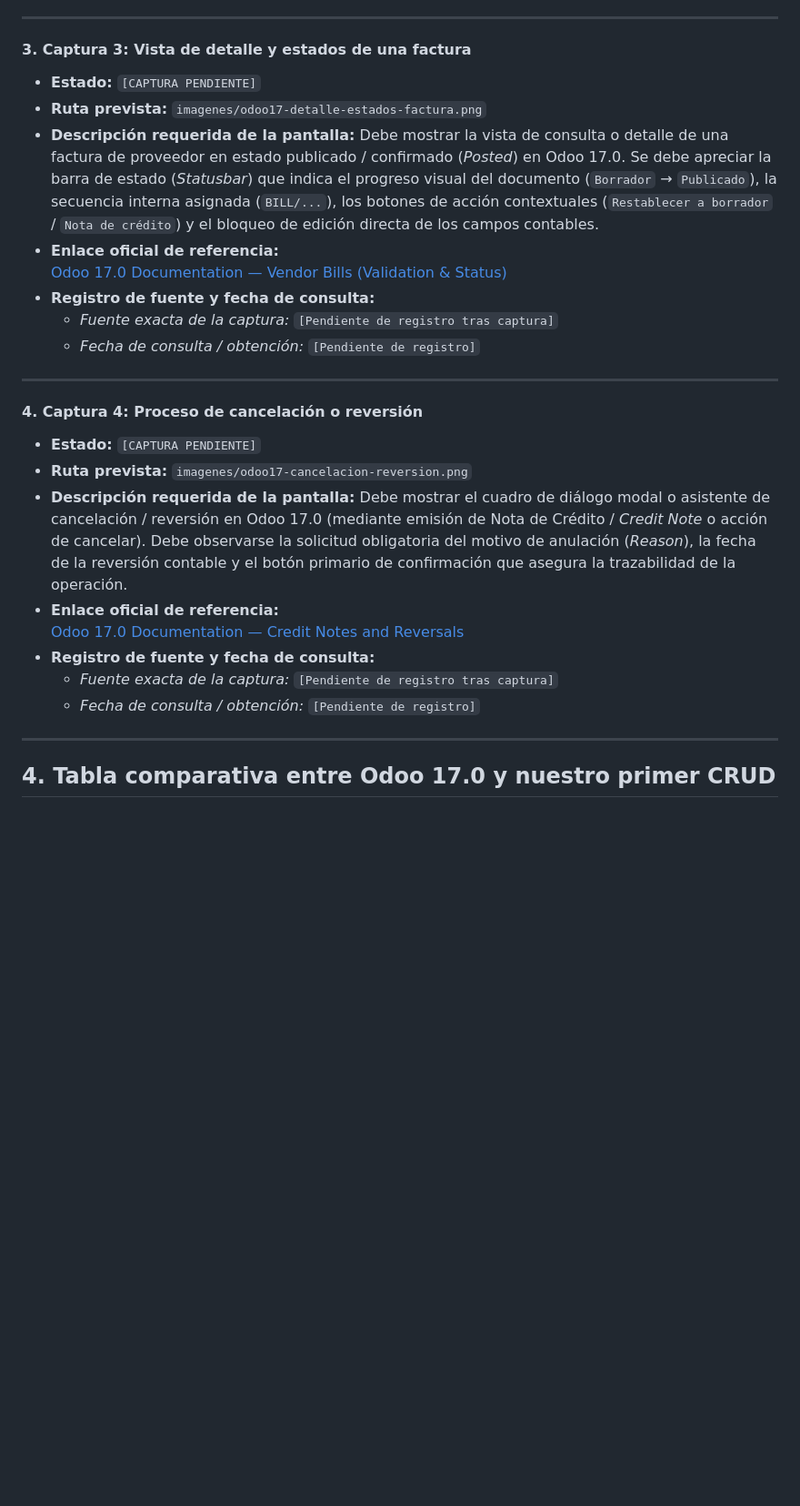
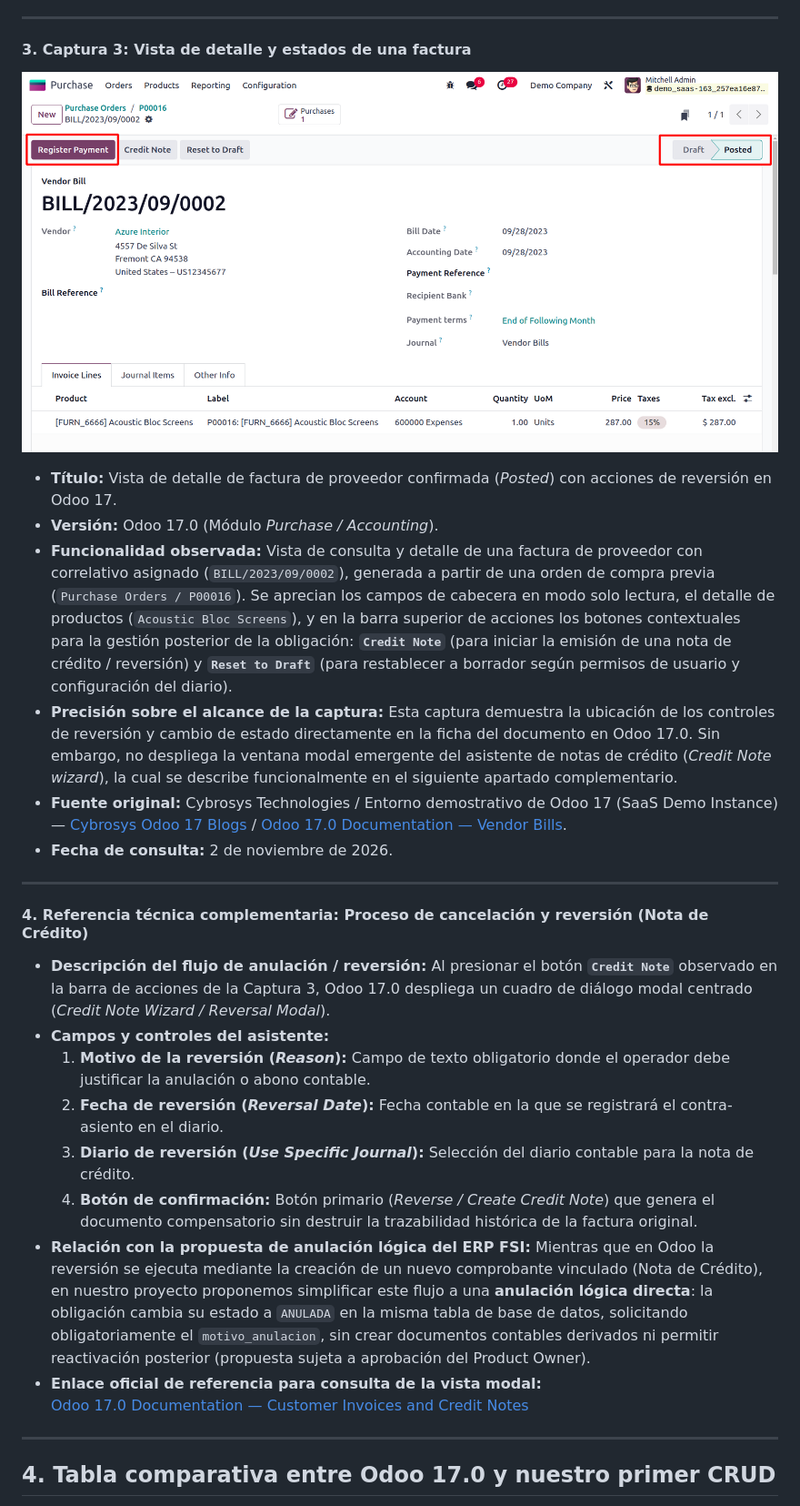
Before and after one commit to LeonHatches/fsi-erp-cuentas-por-pagar, a Markdown page: docs/referencias/odoo-primer-crud.md, the part around one of its changes. Shown at 91% size. Rendered like a GitHub page; pictures changed too: docs/referencias/imagenes/odoo17-detalle-factura.png (added); blank space fills up the shorter version.

```diff
--- a/docs/referencias/odoo-primer-crud.md
+++ b/docs/referencias/odoo-primer-crud.md
@@ -217,27 +211,28 @@ docs/referencias/
 
 #### 3. Captura 3: Vista de detalle y estados de una factura
 
-- **Estado:** `[CAPTURA PENDIENTE]`
-- **Ruta prevista:** `imagenes/odoo17-detalle-estados-factura.png`
-- **Descripción requerida de la pantalla:** Debe mostrar la vista de consulta o detalle de una factura de proveedor en estado publicado / confirmado (*Posted*) en Odoo 17.0. Se debe apreciar la barra de estado (*Statusbar*) que indica el progreso visual del documento (`Borrador` → `Publicado`), la secuencia interna asignada (`BILL/...`), los botones de acción contextuales (`Restablecer a borrador` / `Nota de crédito`) y el bloqueo de edición directa de los campos contables.
-- **Enlace oficial de referencia:**
-  [Odoo 17.0 Documentation — Vendor Bills (Validation & Status)](https://www.odoo.com/documentation/17.0/applications/finance/accounting/vendor_bills.html)
-- **Registro de fuente y fecha de consulta:**
-  - *Fuente exacta de la captura:* `[Pendiente de registro tras captura]`
-  - *Fecha de consulta / obtención:* `[Pendiente de registro]`
+![Vista de detalle de factura y acciones de reversión en Odoo 17](imagenes/odoo17-detalle-factura.png)
+
+* **Título:** Vista de detalle de factura de proveedor confirmada (*Posted*) con acciones de reversión en Odoo 17.
+* **Versión:** Odoo 17.0 (Módulo *Purchase / Accounting*).
+* **Funcionalidad observada:** Vista de consulta y detalle de una factura de proveedor con correlativo asignado (`BILL/2023/09/0002`), generada a partir de una orden de compra previa (`Purchase Orders / P00016`). Se aprecian los campos de cabecera en modo solo lectura, el detalle de productos (`Acoustic Bloc Screens`), y en la barra superior de acciones los botones contextuales para la gestión posterior de la obligación: **`Credit Note`** (para iniciar la emisión de una nota de crédito / reversión) y **`Reset to Draft`** (para restablecer a borrador según permisos de usuario y configuración del diario).
+* **Precisión sobre el alcance de la captura:** Esta captura demuestra la ubicación de los controles de reversión y cambio de estado directamente en la ficha del documento en Odoo 17.0. Sin embargo, no despliega la ventana modal emergente del asistente de notas de crédito (*Credit Note wizard*), la cual se describe funcionalmente en el siguiente apartado complementario.
+* **Fuente original:** Cybrosys Technologies / Entorno demostrativo de Odoo 17 (SaaS Demo Instance) — [Cybrosys Odoo 17 Blogs](https://www.cybrosys.com/blog/) / [Odoo 17.0 Documentation — Vendor Bills](https://www.odoo.com/documentation/17.0/applications/finance/accounting/vendor_bills.html).
+* **Fecha de consulta:** 2 de noviembre de 2026.
 
 ---
 
-#### 4. Captura 4: Proceso de cancelación o reversión
+#### 4. Referencia técnica complementaria: Proceso de cancelación y reversión (Nota de Crédito)
 
-- **Estado:** `[CAPTURA PENDIENTE]`
-- **Ruta prevista:** `imagenes/odoo17-cancelacion-reversion.png`
-- **Descripción requerida de la pantalla:** Debe mostrar el cuadro de diálogo modal o asistente de cancelación / reversión en Odoo 17.0 (mediante emisión de Nota de Crédito / *Credit Note* o acción de cancelar). Debe observarse la solicitud obligatoria del motivo de anulación (*Reason*), la fecha de la reversión contable y el botón primario de confirmación que asegura la trazabilidad de la operación.
-- **Enlace oficial de referencia:**
-  [Odoo 17.0 Documentation — Credit Notes and Reversals](https://www.odoo.com/documentation/17.0/applications/finance/accounting/customer_invoices/credit_notes.html)
-- **Registro de fuente y fecha de consulta:**
-  - *Fuente exacta de la captura:* `[Pendiente de registro tras captura]`
-  - *Fecha de consulta / obtención:* `[Pendiente de registro]`
+* **Descripción del flujo de anulación / reversión:** Al presionar el botón **`Credit Note`** observado en la barra de acciones de la Captura 3, Odoo 17.0 despliega un cuadro de diálogo modal centrado (*Credit Note Wizard / Reversal Modal*).
+* **Campos y controles del asistente:**
+  1. **Motivo de la reversión (*Reason*):** Campo de texto obligatorio donde el operador debe justificar la anulación o abono contable.
+  2. **Fecha de reversión (*Reversal Date*):** Fecha contable en la que se registrará el contra-asiento en el diario.
+  3. **Diario de reversión (*Use Specific Journal*):** Selección del diario contable para la nota de crédito.
+  4. **Botón de confirmación:** Botón primario (*Reverse / Create Credit Note*) que genera el documento compensatorio sin destruir la trazabilidad histórica de la factura original.
+* **Relación con la propuesta de anulación lógica del ERP FSI:** Mientras que en Odoo la reversión se ejecuta mediante la creación de un nuevo comprobante vinculado (Nota de Crédito), en nuestro proyecto proponemos simplificar este flujo a una **anulación lógica directa**: la obligación cambia su estado a `ANULADA` en la misma tabla de base de datos, solicitando obligatoriamente el `motivo_anulacion`, sin crear documentos contables derivados ni permitir reactivación posterior (propuesta sujeta a aprobación del Product Owner).
+* **Enlace oficial de referencia para consulta de la vista modal:**
+  [Odoo 17.0 Documentation — Customer Invoices and Credit Notes](https://www.odoo.com/documentation/17.0/applications/finance/accounting/customer_invoices/credit_notes.html)
 
 ---
 
```
Also changed, not shown: other parts of docs/referencias/odoo-primer-crud.md (+24 -28 lines), docs/referencias/imagenes/odoo17-formulario.jpg (added), docs/referencias/imagenes/odoo17-listado-facturas.jpg (added).
